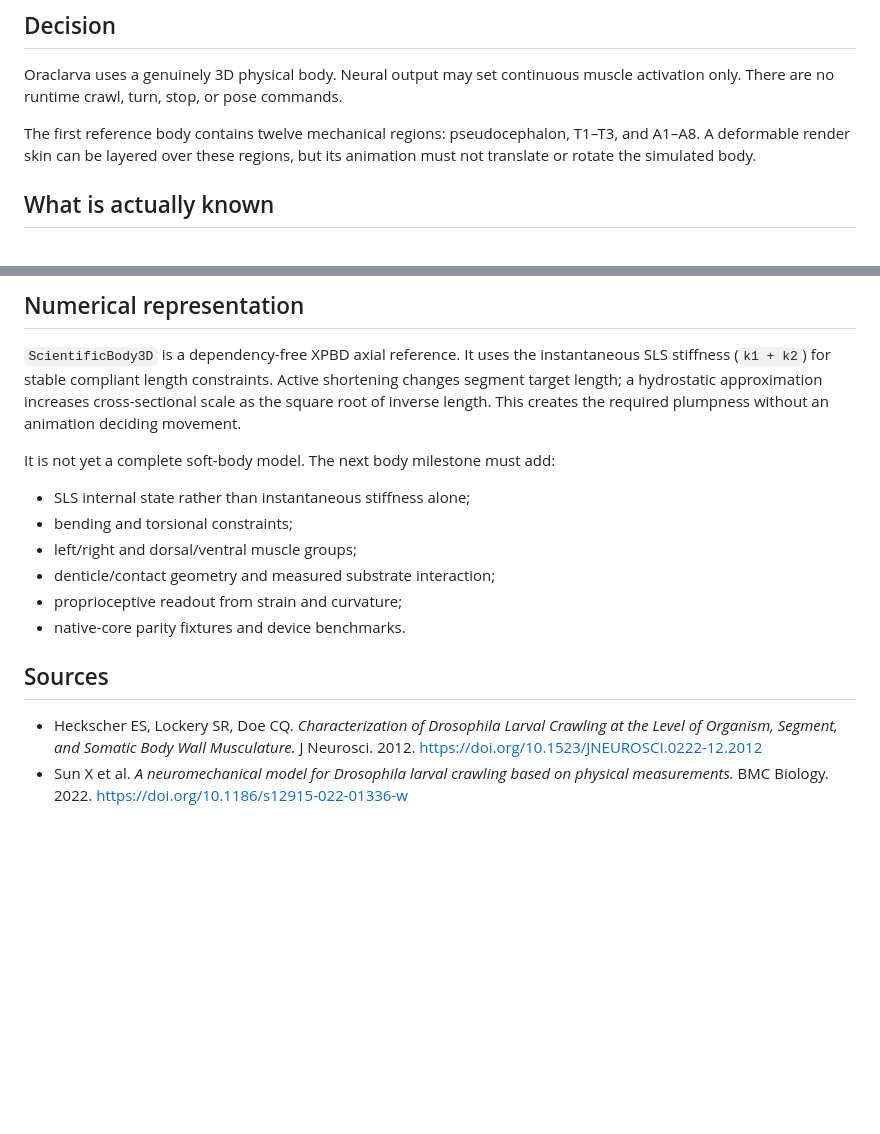
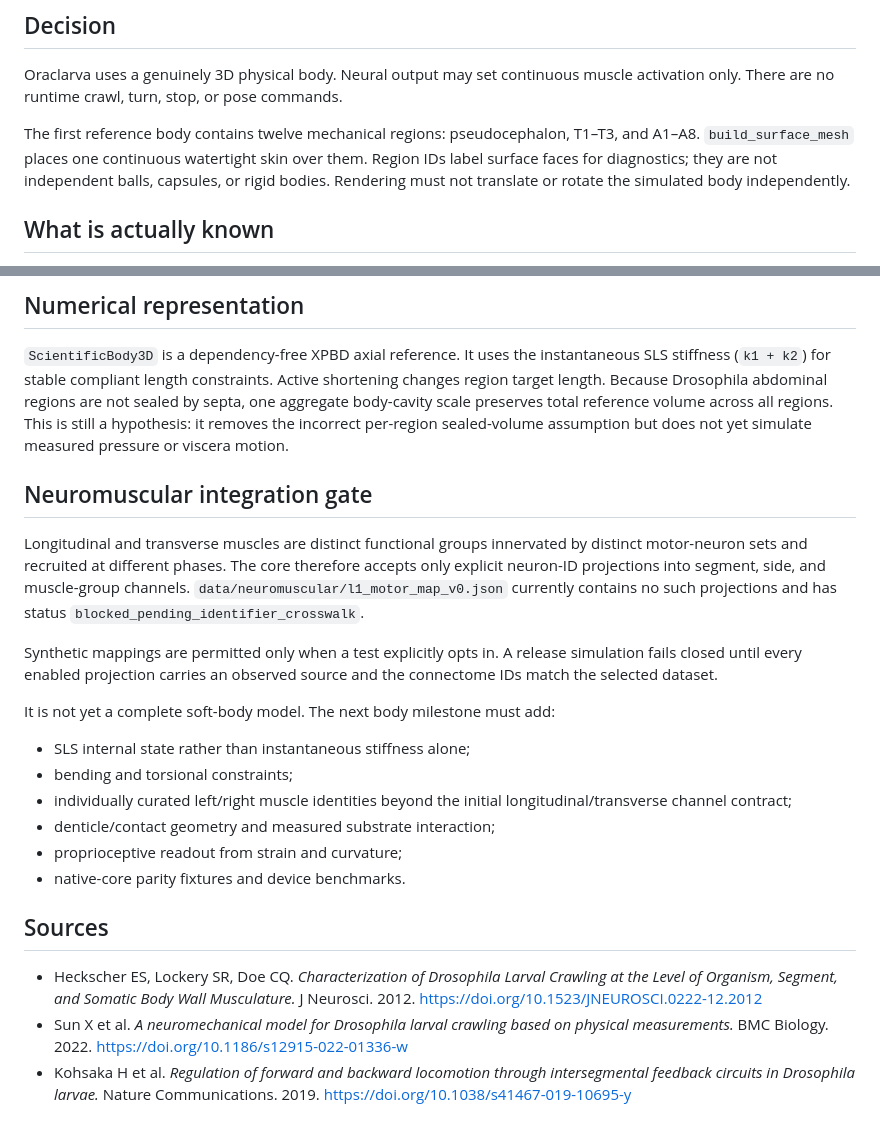
Before and after one commit to yangbooom/oraclarva, a Markdown page: docs/SCIENTIFIC_3D_BODY.md, 2 parts joined by grey strips. GitHub-like rendering; blank space fills up the shorter version.

Commit message:
Correct body continuity and neuromuscular scope

```diff
--- a/docs/SCIENTIFIC_3D_BODY.md
+++ b/docs/SCIENTIFIC_3D_BODY.md
@@ -6,8 +6,10 @@ Oraclarva uses a genuinely 3D physical body. Neural output may set continuous
 muscle activation only. There are no runtime crawl, turn, stop, or pose commands.
 
 The first reference body contains twelve mechanical regions: pseudocephalon,
-T1–T3, and A1–A8. A deformable render skin can be layered over these regions,
-but its animation must not translate or rotate the simulated body.
+T1–T3, and A1–A8. `build_surface_mesh` places one continuous watertight skin over
+them. Region IDs label surface faces for diagnostics; they are not independent
+balls, capsules, or rigid bodies. Rendering must not translate or rotate the
+simulated body independently.
 
 ## What is actually known
 
@@ -71,15 +73,30 @@ cohort and preregister the pipeline:
 
 `ScientificBody3D` is a dependency-free XPBD axial reference. It uses the
 instantaneous SLS stiffness (`k1 + k2`) for stable compliant length constraints.
-Active shortening changes segment target length; a hydrostatic approximation
-increases cross-sectional scale as the square root of inverse length. This
-creates the required plumpness without an animation deciding movement.
+Active shortening changes region target length. Because Drosophila abdominal
+regions are not sealed by septa, one aggregate body-cavity scale preserves total
+reference volume across all regions. This is still a hypothesis: it removes the
+incorrect per-region sealed-volume assumption but does not yet simulate measured
+pressure or viscera motion.
+
+## Neuromuscular integration gate
+
+Longitudinal and transverse muscles are distinct functional groups innervated by
+distinct motor-neuron sets and recruited at different phases. The core therefore
+accepts only explicit neuron-ID projections into segment, side, and muscle-group
+channels. `data/neuromuscular/l1_motor_map_v0.json` currently contains no such
+projections and has status `blocked_pending_identifier_crosswalk`.
+
+Synthetic mappings are permitted only when a test explicitly opts in. A release
+simulation fails closed until every enabled projection carries an observed
+source and the connectome IDs match the selected dataset.
 
 It is not yet a complete soft-body model. The next body milestone must add:
 
 - SLS internal state rather than instantaneous stiffness alone;
 - bending and torsional constraints;
-- left/right and dorsal/ventral muscle groups;
+- individually curated left/right muscle identities beyond the initial
+  longitudinal/transverse channel contract;
 - denticle/contact geometry and measured substrate interaction;
 - proprioceptive readout from strain and curvature;
 - native-core parity fixtures and device benchmarks.
@@ -92,3 +109,6 @@ It is not yet a complete soft-body model. The next body milestone must add:
 - Sun X et al. *A neuromechanical model for Drosophila larval crawling based
   on physical measurements.* BMC Biology. 2022.
   https://doi.org/10.1186/s12915-022-01336-w
+- Kohsaka H et al. *Regulation of forward and backward locomotion through
+  intersegmental feedback circuits in Drosophila larvae.* Nature Communications.
+  2019. https://doi.org/10.1038/s41467-019-10695-y
```
